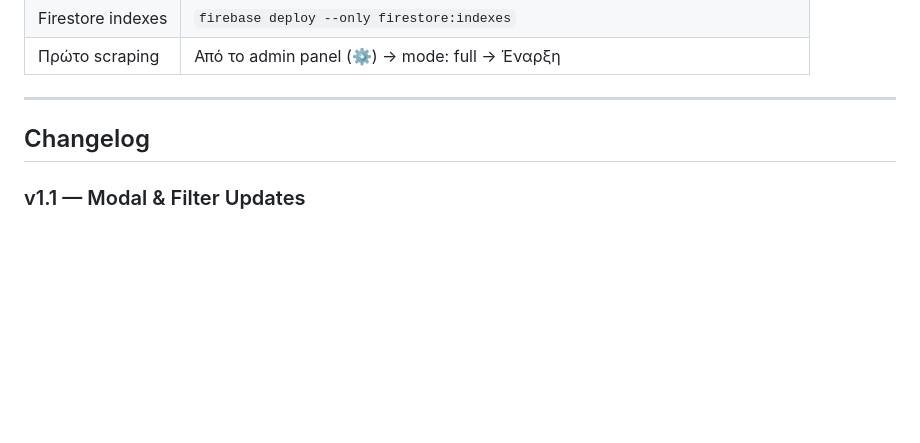
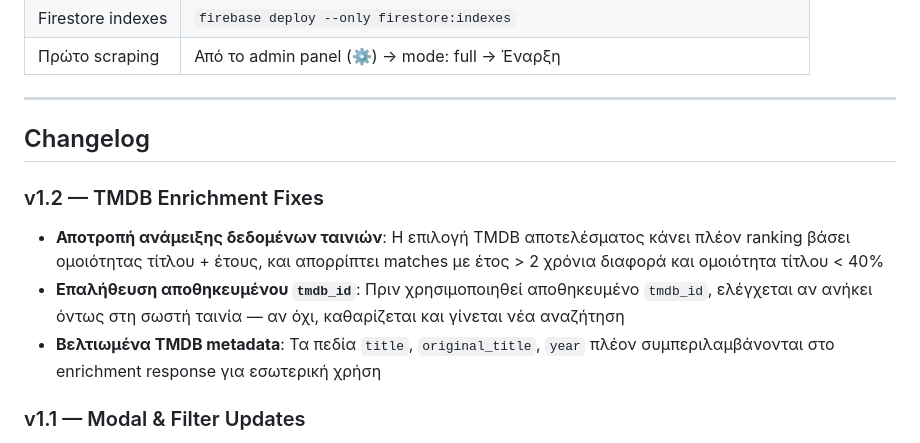
Before and after one commit to giantariz/cinema, a Markdown page: README.md, the part around the change. Rendered like a GitHub page; blank space fills up the shorter version.

Commit message:
docs: προσθήκη changelog v1.2 για TMDB enrichment fixes
https://claude.ai/code/session_01KGJ4jjAz6AJKHyriJhJFwC

```diff
--- a/README.md
+++ b/README.md
@@ -302,6 +302,12 @@ Sync από Google Sheets. Requires `Authorization: Bearer <SYNC_API_KEY>`.
 
 ## Changelog
 
+### v1.2 — TMDB Enrichment Fixes
+
+- **Αποτροπή ανάμειξης δεδομένων ταινιών**: Η επιλογή TMDB αποτελέσματος κάνει πλέον ranking βάσει ομοιότητας τίτλου + έτους, και απορρίπτει matches με έτος > 2 χρόνια διαφορά και ομοιότητα τίτλου < 40%
+- **Επαλήθευση αποθηκευμένου `tmdb_id`**: Πριν χρησιμοποιηθεί αποθηκευμένο `tmdb_id`, ελέγχεται αν ανήκει όντως στη σωστή ταινία — αν όχι, καθαρίζεται και γίνεται νέα αναζήτηση
+- **Βελτιωμένα TMDB metadata**: Τα πεδία `title`, `original_title`, `year` πλέον συμπεριλαμβάνονται στο enrichment response για εσωτερική χρήση
+
 ### v1.1 — Modal & Filter Updates
 - **Pop-up modal**: εμφανίζει βαθμολογία IMDb, Έτος, Χώρα, Είδος, Σκηνοθεσία, Διάρκεια, Ηθοποιοί, Περιγραφή
 - **Αθηνόραμα βαθμολογία** αφαιρέθηκε από το pop-up και το φίλτρο
```
